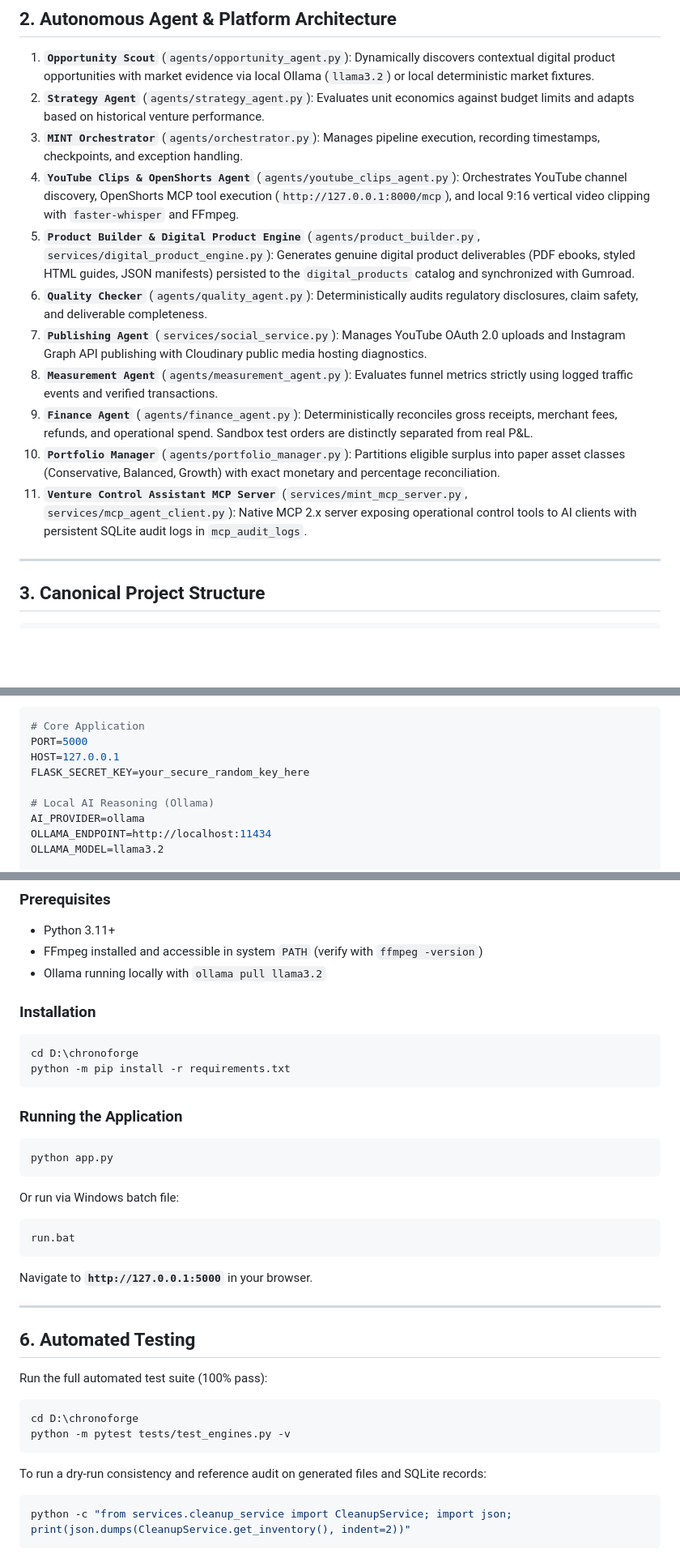
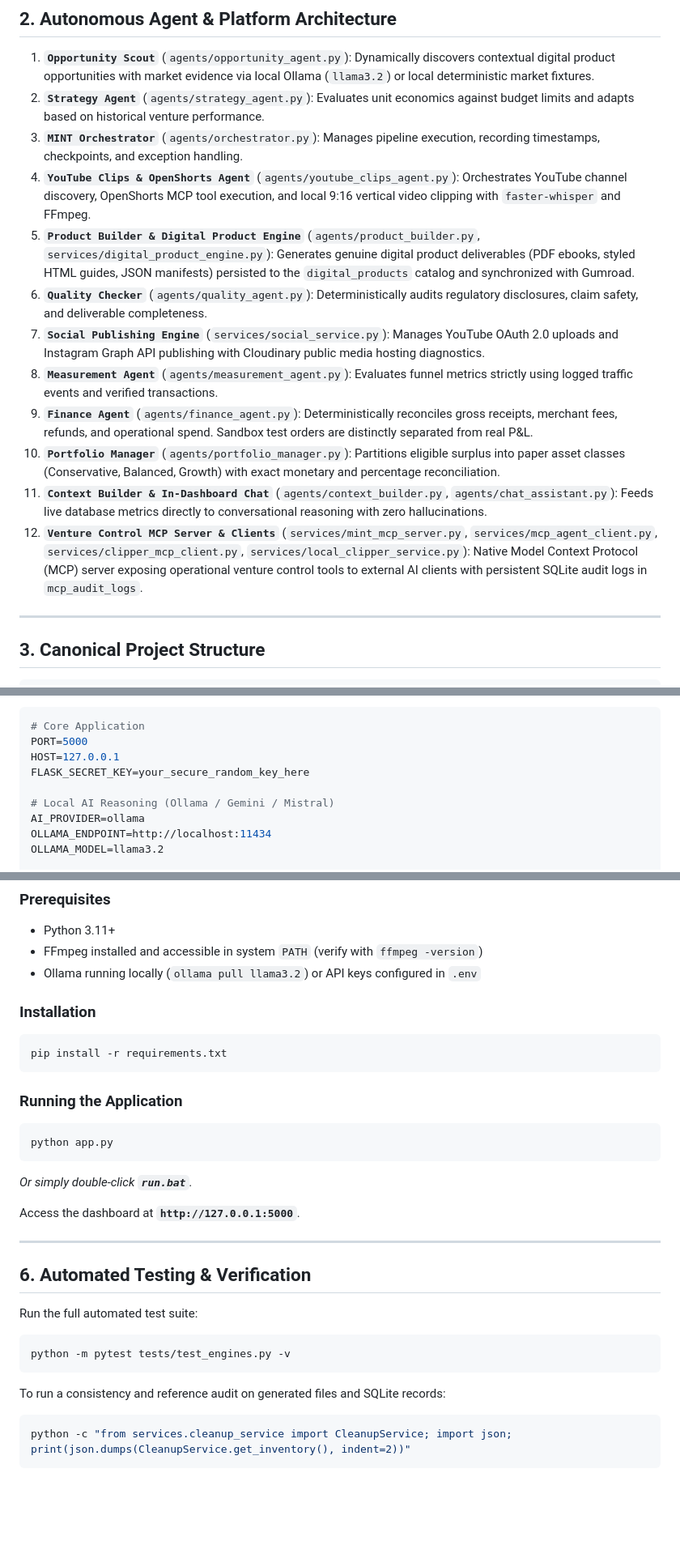
Before and after one commit to srishanksd/mint, a Markdown page: README.md, 3 parts joined by grey strips. Shown at 81% size. Rendered like a GitHub page; blank space fills up the shorter version.

Commit message:
docs: update readme with canonical project structure and setup

````diff
--- a/README.md
+++ b/README.md
@@ -27,14 +27,15 @@ MINT does not invent numbers. Every displayed business metric has a traceable or
 1. **`Opportunity Scout`** (`agents/opportunity_agent.py`): Dynamically discovers contextual digital product opportunities with market evidence via local Ollama (`llama3.2`) or local deterministic market fixtures.
 2. **`Strategy Agent`** (`agents/strategy_agent.py`): Evaluates unit economics against budget limits and adapts based on historical venture performance.
 3. **`MINT Orchestrator`** (`agents/orchestrator.py`): Manages pipeline execution, recording timestamps, checkpoints, and exception handling.
-4. **`YouTube Clips & OpenShorts Agent`** (`agents/youtube_clips_agent.py`): Orchestrates YouTube channel discovery, OpenShorts MCP tool execution (`http://127.0.0.1:8000/mcp`), and local 9:16 vertical video clipping with `faster-whisper` and FFmpeg.
+4. **`YouTube Clips & OpenShorts Agent`** (`agents/youtube_clips_agent.py`): Orchestrates YouTube channel discovery, OpenShorts MCP tool execution, and local 9:16 vertical video clipping with `faster-whisper` and FFmpeg.
 5. **`Product Builder & Digital Product Engine`** (`agents/product_builder.py`, `services/digital_product_engine.py`): Generates genuine digital product deliverables (PDF ebooks, styled HTML guides, JSON manifests) persisted to the `digital_products` catalog and synchronized with Gumroad.
 6. **`Quality Checker`** (`agents/quality_agent.py`): Deterministically audits regulatory disclosures, claim safety, and deliverable completeness.
-7. **`Publishing Agent`** (`services/social_service.py`): Manages YouTube OAuth 2.0 uploads and Instagram Graph API publishing with Cloudinary public media hosting diagnostics.
+7. **`Social Publishing Engine`** (`services/social_service.py`): Manages YouTube OAuth 2.0 uploads and Instagram Graph API publishing with Cloudinary public media hosting diagnostics.
 8. **`Measurement Agent`** (`agents/measurement_agent.py`): Evaluates funnel metrics strictly using logged traffic events and verified transactions.
 9. **`Finance Agent`** (`agents/finance_agent.py`): Deterministically reconciles gross receipts, merchant fees, refunds, and operational spend. Sandbox test orders are distinctly separated from real P&L.
 10. **`Portfolio Manager`** (`agents/portfolio_manager.py`): Partitions eligible surplus into paper asset classes (Conservative, Balanced, Growth) with exact monetary and percentage reconciliation.
-11. **`Venture Control Assistant MCP Server`** (`services/mint_mcp_server.py`, `services/mcp_agent_client.py`): Native MCP 2.x server exposing operational control tools to AI clients with persistent SQLite audit logs in `mcp_audit_logs`.
+11. **`Context Builder & In-Dashboard Chat`** (`agents/context_builder.py`, `agents/chat_assistant.py`): Feeds live database metrics directly to conversational reasoning with zero hallucinations.
+12. **`Venture Control MCP Server & Clients`** (`services/mint_mcp_server.py`, `services/mcp_agent_client.py`, `services/clipper_mcp_client.py`, `services/local_clipper_service.py`): Native Model Context Protocol (MCP) server exposing operational venture control tools to external AI clients with persistent SQLite audit logs in `mcp_audit_logs`.
 
 ---
 
@@ -78,7 +135,7 @@ PORT=5000
 HOST=127.0.0.1
 FLASK_SECRET_KEY=your_secure_random_key_here
 
-# Local AI Reasoning (Ollama)
+# Local AI Reasoning (Ollama / Gemini / Mistral)
 AI_PROVIDER=ollama
 OLLAMA_ENDPOINT=http://localhost:11434
 OLLAMA_MODEL=llama3.2
@@ -116,35 +173,31 @@ YOUTUBE_REDIRECT_URI=http://127.0.0.1:5000/api/youtube/callback
 ### Prerequisites
 - Python 3.11+
 - FFmpeg installed and accessible in system `PATH` (verify with `ffmpeg -version`)
-- Ollama running locally with `ollama pull llama3.2`
+- Ollama running locally (`ollama pull llama3.2`) or API keys configured in `.env`
 
 ### Installation
 ```powershell
-cd D:\chronoforge
-python -m pip install -r requirements.txt
+pip install -r requirements.txt
 ```
 
 ### Running the Application
 ```powershell
 python app.py
 ```
-Or run via Windows batch file:
-```powershell
-run.bat
-```
-Navigate to **`http://127.0.0.1:5000`** in your browser.
+*Or simply double-click **`run.bat`**.*
+
+Access the dashboard at **`http://127.0.0.1:5000`**.
 
 ---
 
-## 6. Automated Testing
+## 6. Automated Testing & Verification
 
-Run the full automated test suite (100% pass):
+Run the full automated test suite:
 ```powershell
-cd D:\chronoforge
 python -m pytest tests/test_engines.py -v
 ```
 
-To run a dry-run consistency and reference audit on generated files and SQLite records:
+To run a consistency and reference audit on generated files and SQLite records:
 ```powershell
 python -c "from services.cleanup_service import CleanupService; import json; print(json.dumps(CleanupService.get_inventory(), indent=2))"
 ```
````
Also changed, not shown: other parts of README.md (+79 -23 lines).
